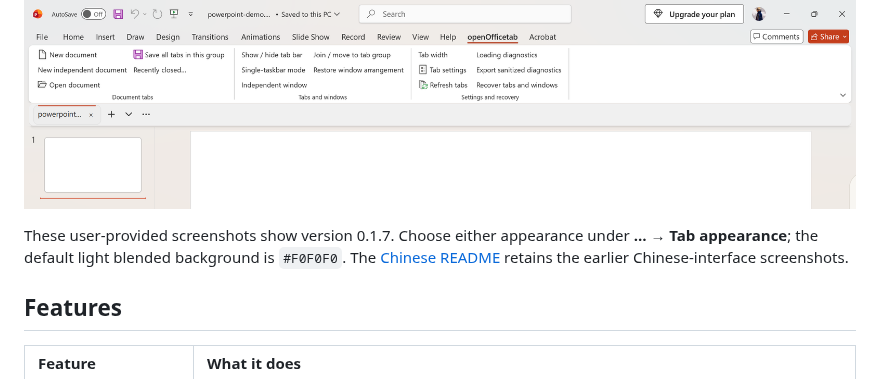
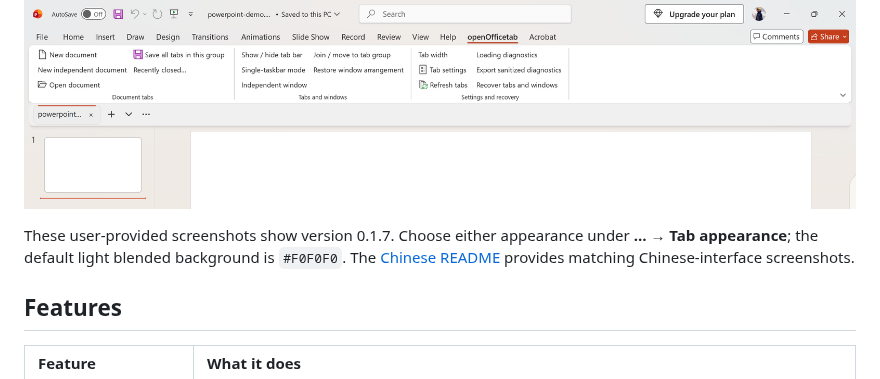
Before and after one commit to xlennart/openOfficeTab, a Markdown page: README.md, the part around the change. Drawn GitHub-style; folded sections open.

```diff
--- a/README.md
+++ b/README.md
@@ -68,7 +68,7 @@ Blended open-edge tabs with an orange-red accent:
 
 </details>
 
-These user-provided screenshots show version 0.1.7. Choose either appearance under **… → Tab appearance**; the default light blended background is `#F0F0F0`. The [Chinese README](README.zh-CN.md#看看效果) retains the earlier Chinese-interface screenshots.
+These user-provided screenshots show version 0.1.7. Choose either appearance under **… → Tab appearance**; the default light blended background is `#F0F0F0`. The [Chinese README](README.zh-CN.md#看看效果) provides matching Chinese-interface screenshots.
 
 ## Features
 
```
Also changed, not shown: README.zh-CN.md (+24 -15 lines), docs/images/zh-CN/excel-blended.png (added), docs/images/zh-CN/excel-panel.png (added), docs/images/zh-CN/powerpoint-blended.png (added), docs/images/zh-CN/powerpoint-panel.png (added), docs/images/zh-CN/word-panel.png (added), docs/images/zh-CN/word-settings.png (added).
